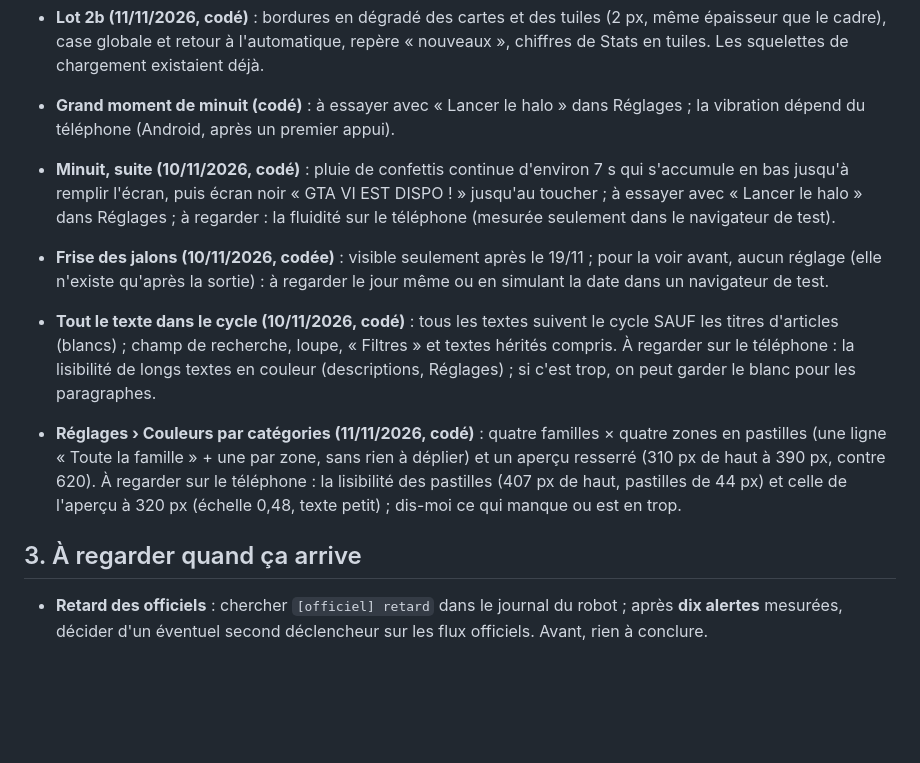
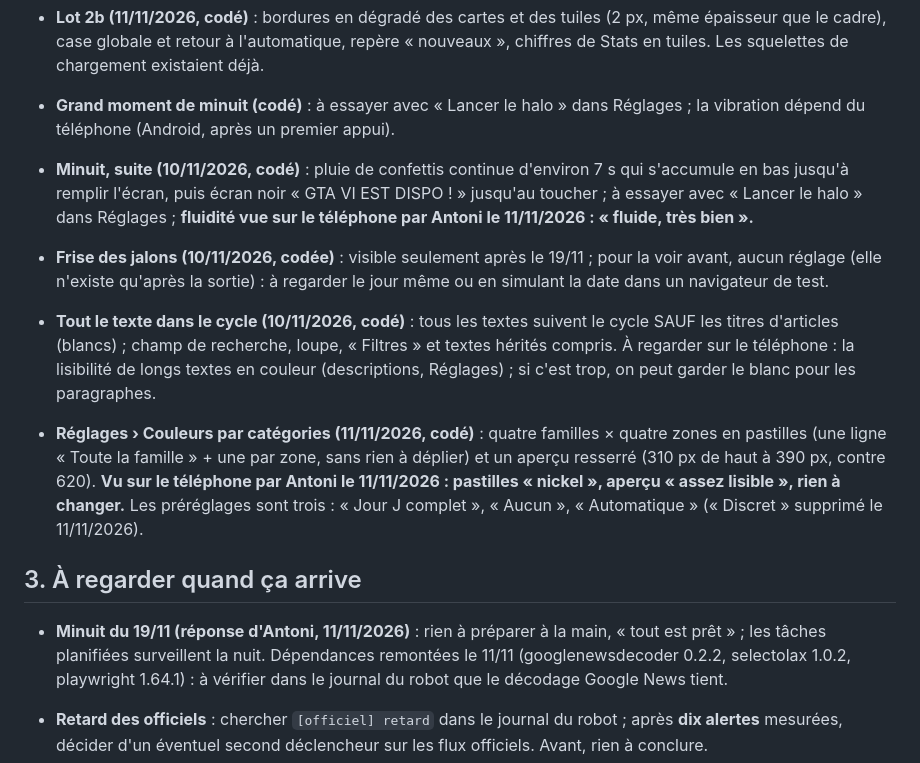
Before and after one commit to antoniman31/gta6-backend, a Markdown page: RESTE-A-FAIRE.md, the part around the change. Rendered like a GitHub page; blank space fills up the shorter version.

Commit message:
RESTE-A-FAIRE : retours d'Antoni du 11/11 (pastilles, aperçu, confettis, minuit)
Co-Authored-By: Claude Sonnet 5.5 <noreply@anthropic.com>
Claude-Session: https://claude.ai/code/session_01DqaCi1a9z33GCLfRvxZycB

```diff
--- a/RESTE-A-FAIRE.md
+++ b/RESTE-A-FAIRE.md
@@ -35,12 +35,14 @@ Les tâches planifiées vivent dans le compte, pas dans le dépôt : `list_trigg
 - **Lot 2b (11/11/2026, codé)** : bordures en dégradé des cartes et des tuiles (2 px, même épaisseur que le cadre), case globale et retour à l'automatique, repère « nouveaux », chiffres de Stats en tuiles. Les squelettes de chargement existaient déjà.
 
 - **Grand moment de minuit (codé)** : à essayer avec « Lancer le halo » dans Réglages ; la vibration dépend du téléphone (Android, après un premier appui).
-- **Minuit, suite (10/11/2026, codé)** : pluie de confettis continue d'environ 7 s qui s'accumule en bas jusqu'à remplir l'écran, puis écran noir « GTA VI EST DISPO ! » jusqu'au toucher ; à essayer avec « Lancer le halo » dans Réglages ; à regarder : la fluidité sur le téléphone (mesurée seulement dans le navigateur de test).
+- **Minuit, suite (10/11/2026, codé)** : pluie de confettis continue d'environ 7 s qui s'accumule en bas jusqu'à remplir l'écran, puis écran noir « GTA VI EST DISPO ! » jusqu'au toucher ; à essayer avec « Lancer le halo » dans Réglages ; **fluidité vue sur le téléphone par Antoni le 11/11/2026 : « fluide, très bien ».**
 - **Frise des jalons (10/11/2026, codée)** : visible seulement après le 19/11 ; pour la voir avant, aucun réglage (elle n'existe qu'après la sortie) : à regarder le jour même ou en simulant la date dans un navigateur de test.
 - **Tout le texte dans le cycle (10/11/2026, codé)** : tous les textes suivent le cycle SAUF les titres d'articles (blancs) ; champ de recherche, loupe, « Filtres » et textes hérités compris. À regarder sur le téléphone : la lisibilité de longs textes en couleur (descriptions, Réglages) ; si c'est trop, on peut garder le blanc pour les paragraphes.
-- **Réglages › Couleurs par catégories (11/11/2026, codé)** : quatre familles × quatre zones en pastilles (une ligne « Toute la famille » + une par zone, sans rien à déplier) et un aperçu resserré (310 px de haut à 390 px, contre 620). À regarder sur le téléphone : la lisibilité des pastilles (407 px de haut, pastilles de 44 px) et celle de l'aperçu à 320 px (échelle 0,48, texte petit) ; dis-moi ce qui manque ou est en trop.
+- **Réglages › Couleurs par catégories (11/11/2026, codé)** : quatre familles × quatre zones en pastilles (une ligne « Toute la famille » + une par zone, sans rien à déplier) et un aperçu resserré (310 px de haut à 390 px, contre 620). **Vu sur le téléphone par Antoni le 11/11/2026 : pastilles « nickel », aperçu « assez lisible », rien à changer.** Les préréglages sont trois : « Jour J complet », « Aucun », « Automatique » (« Discret » supprimé le 11/11/2026).
 
 ## 3. À regarder quand ça arrive
+
+- **Minuit du 19/11 (réponse d'Antoni, 11/11/2026)** : rien à préparer à la main, « tout est prêt » ; les tâches planifiées surveillent la nuit. Dépendances remontées le 11/11 (googlenewsdecoder 0.2.2, selectolax 1.0.2, playwright 1.64.1) : à vérifier dans le journal du robot que le décodage Google News tient.
 
 - **Retard des officiels** : chercher `[officiel] retard` dans le journal du robot ; après **dix alertes** mesurées, décider d'un éventuel second déclencheur sur les flux officiels. Avant, rien à conclure.
 - **Les premiers messages Discord** sont partis (premier bilan du soir le 03/11, tableau du jour du 04/11, `rockstarmag_envoyes` rempli). Reste à voir sur le téléphone **l'écran verrouillé** :
```
